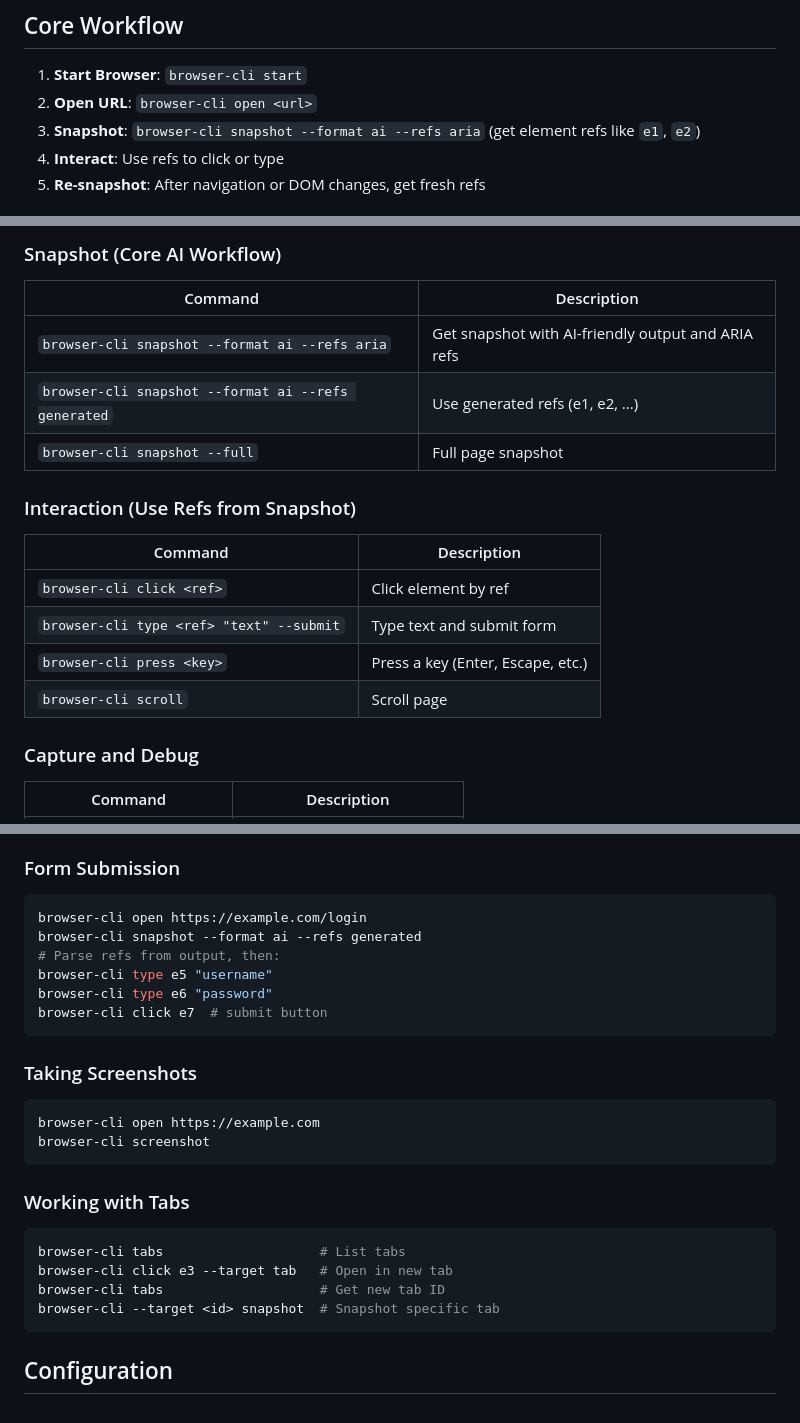
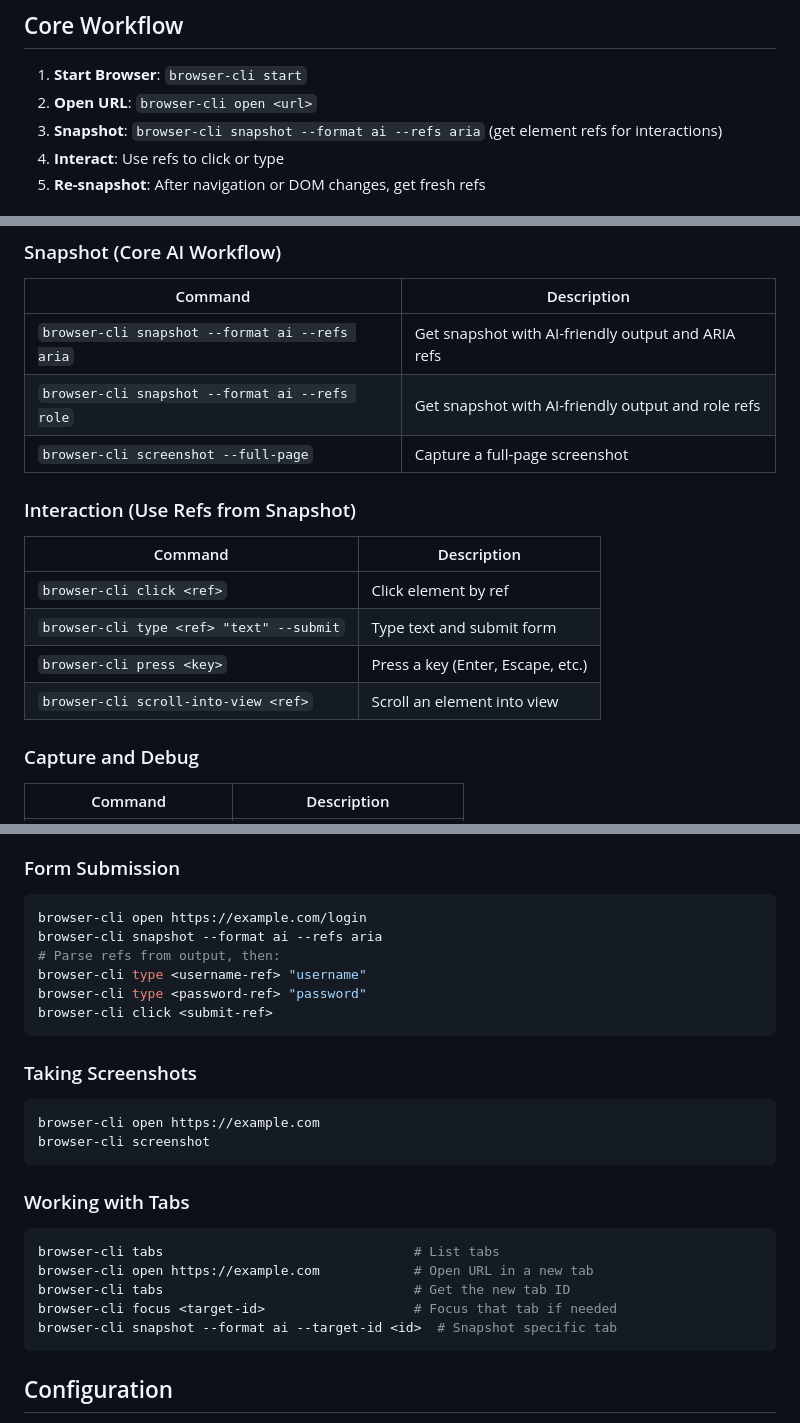
Before and after one commit to tungnguyensipher/browser-cli, a Markdown page: skills/browser-cli/SKILL.md, 3 parts joined by grey strips. Rendered like a GitHub page.

Commit message:
docs: fix stale browser-cli skill commands

````diff
--- a/skills/browser-cli/SKILL.md
+++ b/skills/browser-cli/SKILL.md
@@ -27,7 +27,7 @@ browser-clid run
 
 1. **Start Browser**: `browser-cli start`
 2. **Open URL**: `browser-cli open <url>`
-3. **Snapshot**: `browser-cli snapshot --format ai --refs aria` (get element refs like `e1`, `e2`)
+3. **Snapshot**: `browser-cli snapshot --format ai --refs aria` (get element refs for interactions)
 4. **Interact**: Use refs to click or type
 5. **Re-snapshot**: After navigation or DOM changes, get fresh refs
 
@@ -54,8 +54,8 @@ browser-clid run
 | Command | Description |
 |---------|-------------|
 | `browser-cli snapshot --format ai --refs aria` | Get snapshot with AI-friendly output and ARIA refs |
-| `browser-cli snapshot --format ai --refs generated` | Use generated refs (e1, e2, ...) |
-| `browser-cli snapshot --full` | Full page snapshot |
+| `browser-cli snapshot --format ai --refs role` | Get snapshot with AI-friendly output and role refs |
+| `browser-cli screenshot --full-page` | Capture a full-page screenshot |
 
 ### Interaction (Use Refs from Snapshot)
 
@@ -64,7 +64,7 @@ browser-clid run
 | `browser-cli click <ref>` | Click element by ref |
 | `browser-cli type <ref> "text" --submit` | Type text and submit form |
 | `browser-cli press <key>` | Press a key (Enter, Escape, etc.) |
-| `browser-cli scroll` | Scroll page |
+| `browser-cli scroll-into-view <ref>` | Scroll an element into view |
 
 ### Capture and Debug
 
@@ -80,11 +80,11 @@ browser-clid run
 
 ```bash
 browser-cli open https://example.com/login
-browser-cli snapshot --format ai --refs generated
+browser-cli snapshot --format ai --refs aria
 # Parse refs from output, then:
-browser-cli type e5 "username"
-browser-cli type e6 "password"
-browser-cli click e7  # submit button
+browser-cli type <username-ref> "username"
+browser-cli type <password-ref> "password"
+browser-cli click <submit-ref>
 ```
 
 ### Taking Screenshots
@@ -97,10 +97,11 @@ browser-cli screenshot
 ### Working with Tabs
 
 ```bash
-browser-cli tabs                    # List tabs
-browser-cli click e3 --target tab   # Open in new tab
-browser-cli tabs                    # Get new tab ID
-browser-cli --target <id> snapshot  # Snapshot specific tab
+browser-cli tabs                                # List tabs
+browser-cli open https://example.com            # Open URL in a new tab
+browser-cli tabs                                # Get the new tab ID
+browser-cli focus <target-id>                   # Focus that tab if needed
+browser-cli snapshot --format ai --target-id <id>  # Snapshot specific tab
 ```
 
 ## Configuration
````
Also changed, not shown: other parts of skills/browser-cli/SKILL.md (+1 -1 lines).
